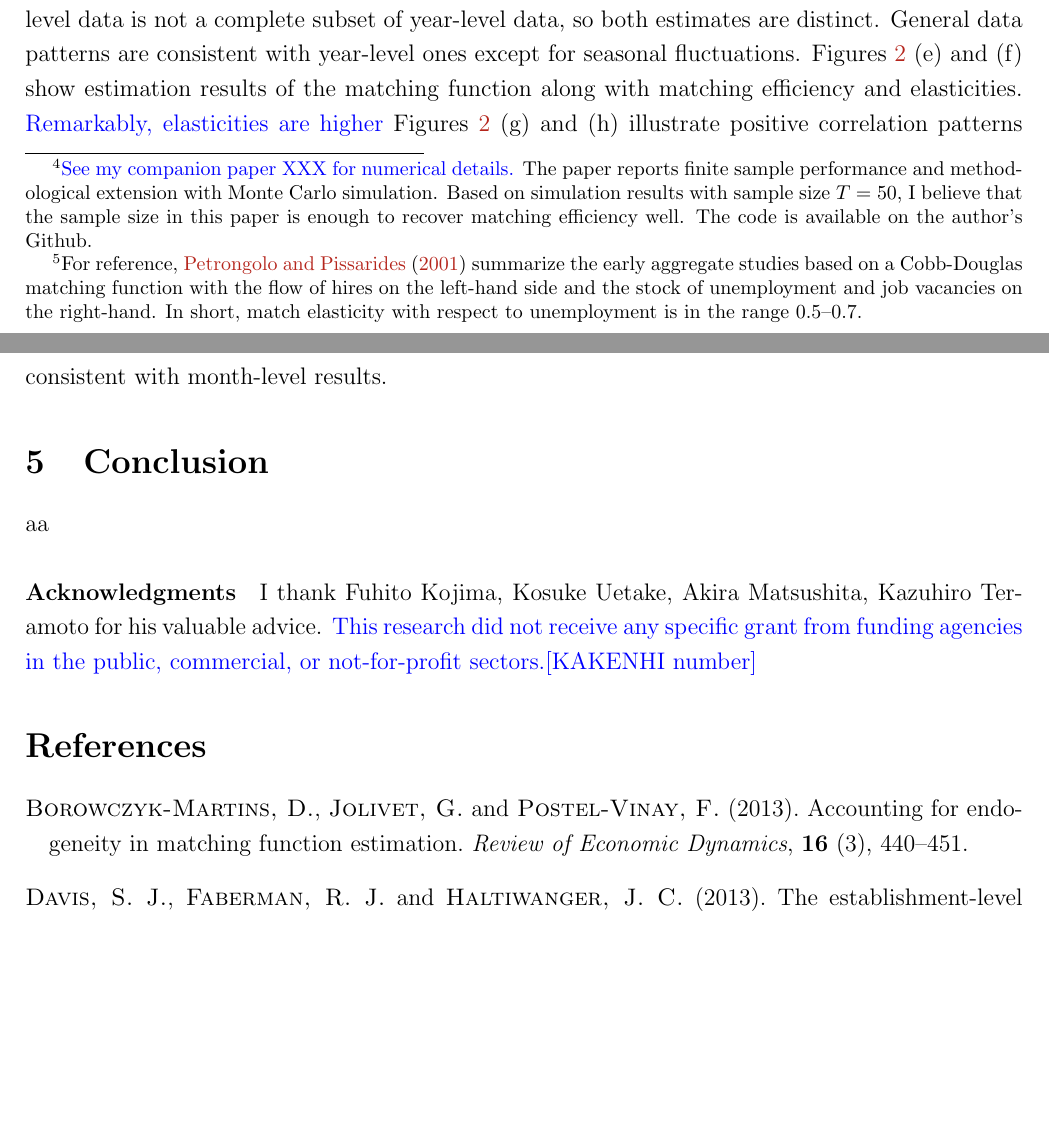
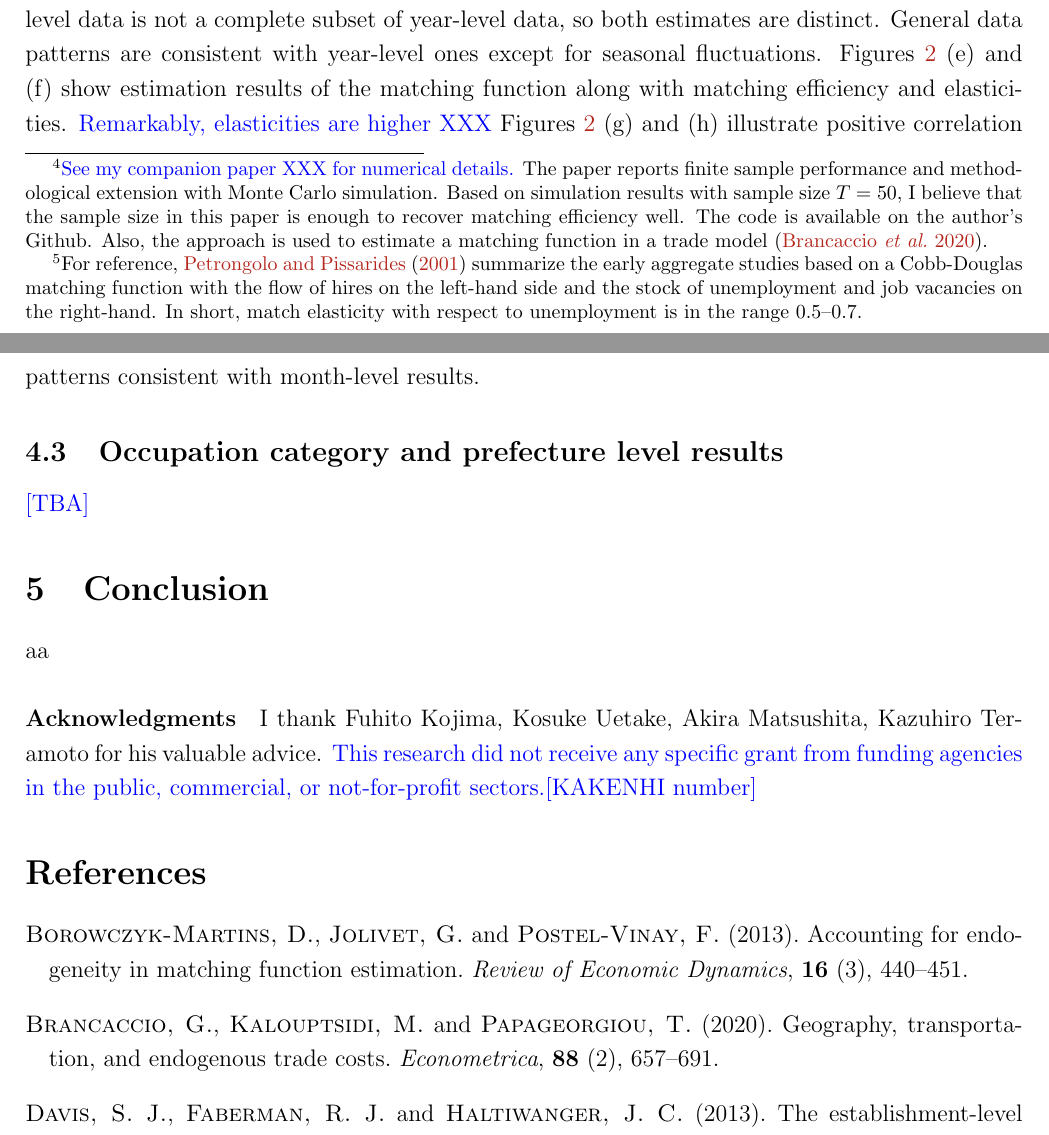
Before and after one commit to ohtanilson/utmd_matching_function, a LaTeX paper (main_syokuan.tex): two parts of pages 3 and 4 of 7, joined at a grey line, cut so that both start at the same text, the shorter picture padded with empty space. Compiled offline with pdfLaTeX.

Commit message:
Updates from Overleaf

```diff
--- a/main_syokuan.tex
+++ b/main_syokuan.tex
@@ -92,7 +92,7 @@ Also, denote by $F(A, U)$ the joint distribution of $A$ and $U$.
 I identify the matching function as well as unobserved, time-varying matching efficiency, $A .$
 First, I assume that $V$ and $A$ are independent conditional on $U$, that is, $A \perp V \mid U$.
 Second, I assume that the matching function $m(AU,V):\mathbb{R}_{+}^2 \rightarrow \mathbb{R}$ has constant returns to scale.
-Then, Proposition 1 of \cite{lange2020beyond} proves that $G(H, U, V)$ identifies $F(A, U)$ and $m(A U, V): \mathbb{R}_{+}^2 \rightarrow \mathbb{R}_{+}$ up to a normalization of $A$ at one point of the support of $(A, U, V)$. Their proof is an application of \cite{matzkin2003nonparametric}.\footnote{\textcolor{blue}{See my companion paper XXX for numerical details.} The paper reports finite sample performance and methodological extension with Monte Carlo simulation. Based on simulation results with sample size $T=50$, I believe that the sample size in this paper is enough to recover matching efficiency well. The code is available on the author's Github.}
+Then, by applying nonparametric identification results of \cite{matzkin2003nonparametric}, Proposition 1 of \cite{lange2020beyond} proves that $G(H, U, V)$ identifies $F(A, U)$ and $m(A U, V): \mathbb{R}_{+}^2 \rightarrow \mathbb{R}_{+}$ up to a normalization of $A$ at one point of the support of $(A, U, V)$.\footnote{\textcolor{blue}{See my companion paper XXX for numerical details.} The paper reports finite sample performance and methodological extension with Monte Carlo simulation. Based on simulation results with sample size $T=50$, I believe that the sample size in this paper is enough to recover matching efficiency well. The code is available on the author's Github. Also, the approach is used to estimate a matching function in a trade model \citep{brancaccio2020geography}.}
 
 \textcolor{blue}{Estimation XXX.}
 
@@ -150,7 +150,7 @@ Also, note that month-level data is not a complete subset of year-level data, so
 General data patterns are consistent with year-level ones except for seasonal fluctuations.
 Figures \ref{fg:month_level_results} (e) and (f) show estimation results of the matching function along with matching efficiency and elasticities.
 \textcolor{blue}{
-Remarkably, elasticities are higher}
+Remarkably, elasticities are higher XXX}
 Figures \ref{fg:month_level_results} (g) and (h) illustrate positive correlation patterns consistent with month-level results.
 
 \begin{figure}[!ht]
@@ -179,6 +179,9 @@ Figures \ref{fg:month_level_results} (g) and (h) illustrate positive correlation
   %Note:
 \end{figure}
 
+\subsection{Occupation category and prefecture level results}
+
+\textcolor{blue}{[TBA]}
 
 \section{Conclusion}
 
```
Also changed, not shown: matching_function.bib (+10 -0 lines).
